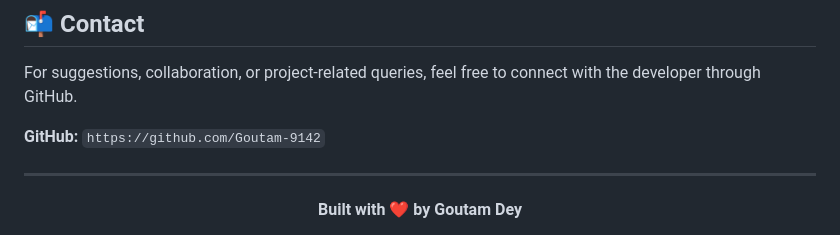
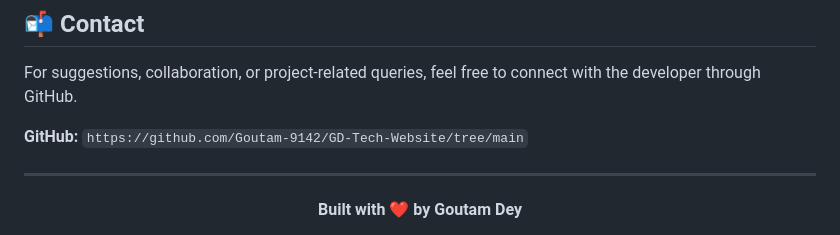
Before and after one commit to Goutam-9142/GD-Tech-Website, a Markdown page: README.md, the part around the change. GitHub-like rendering.

Commit message:
Update README with author information of Git URL

```diff
--- a/README.md
+++ b/README.md
@@ -332,7 +332,7 @@ If you like this project:
 
 For suggestions, collaboration, or project-related queries, feel free to connect with the developer through GitHub.
 
-**GitHub:** `https://github.com/Goutam-9142`
+**GitHub:** `https://github.com/Goutam-9142/GD-Tech-Website/tree/main`
 
 ---
 
```
